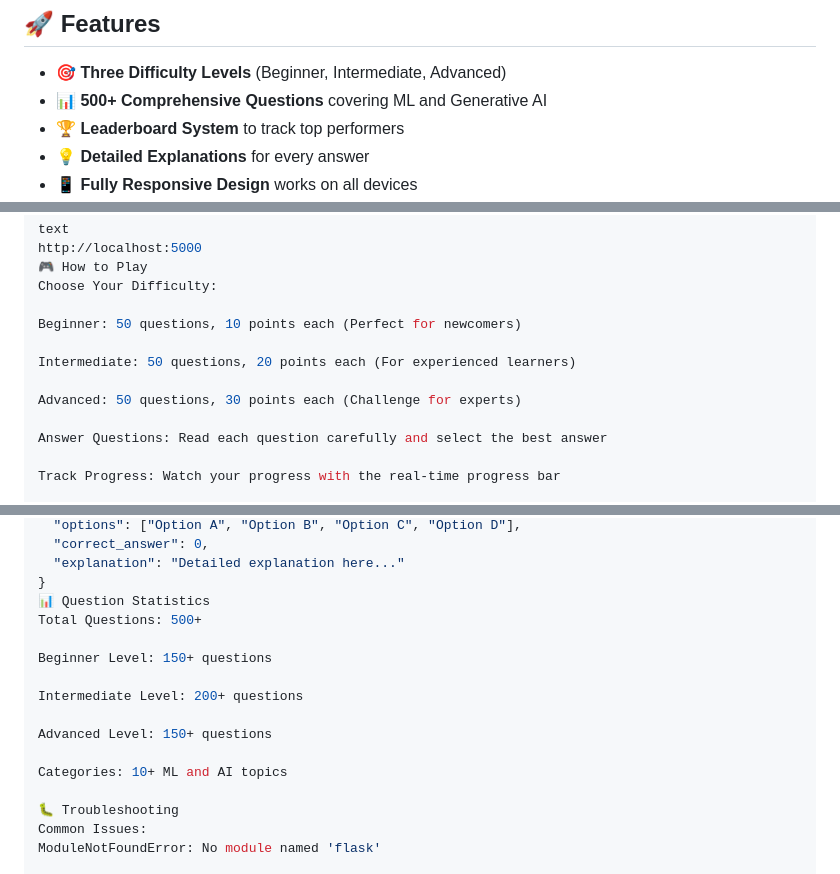
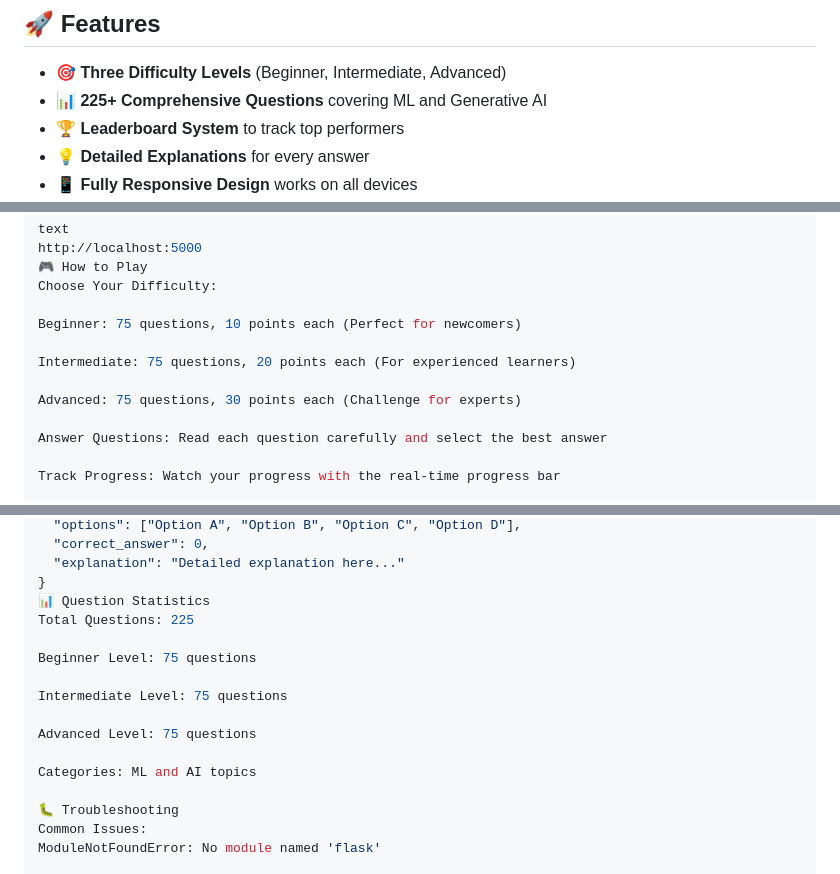
Before and after one commit to ejuPhd/gl-quiz, a Markdown page: README.md, 3 parts joined by grey strips. GitHub-like rendering.

```diff
--- a/README.md
+++ b/README.md
@@ -5,7 +5,7 @@ A comprehensive Flask-based quiz application testing knowledge of Machine Learni
 ## 🚀 Features
 
 - 🎯 **Three Difficulty Levels** (Beginner, Intermediate, Advanced)
-- 📊 **500+ Comprehensive Questions** covering ML and Generative AI
+- 📊 **225+ Comprehensive Questions** covering ML and Generative AI
 - 🏆 **Leaderboard System** to track top performers
 - 💡 **Detailed Explanations** for every answer
 - 📱 **Fully Responsive Design** works on all devices
@@ -81,11 +81,11 @@ http://localhost:5000
 🎮 How to Play
 Choose Your Difficulty:
 
-Beginner: 50 questions, 10 points each (Perfect for newcomers)
+Beginner: 75 questions, 10 points each (Perfect for newcomers)
 
-Intermediate: 50 questions, 20 points each (For experienced learners)
+Intermediate: 75 questions, 20 points each (For experienced learners)
 
-Advanced: 50 questions, 30 points each (Challenge for experts)
+Advanced: 75 questions, 30 points each (Challenge for experts)
 
 Answer Questions: Read each question carefully and select the best answer
 
@@ -162,15 +162,15 @@ json
   "explanation": "Detailed explanation here..."
 }
 📊 Question Statistics
-Total Questions: 500+
+Total Questions: 225
 
-Beginner Level: 150+ questions
+Beginner Level: 75 questions
 
-Intermediate Level: 200+ questions
+Intermediate Level: 75 questions
 
-Advanced Level: 150+ questions
+Advanced Level: 75 questions
 
-Categories: 10+ ML and AI topics
+Categories: ML and AI topics
 
 🐛 Troubleshooting
 Common Issues:
```
Also changed, not shown: other parts of README.md (+1 -1 lines).
